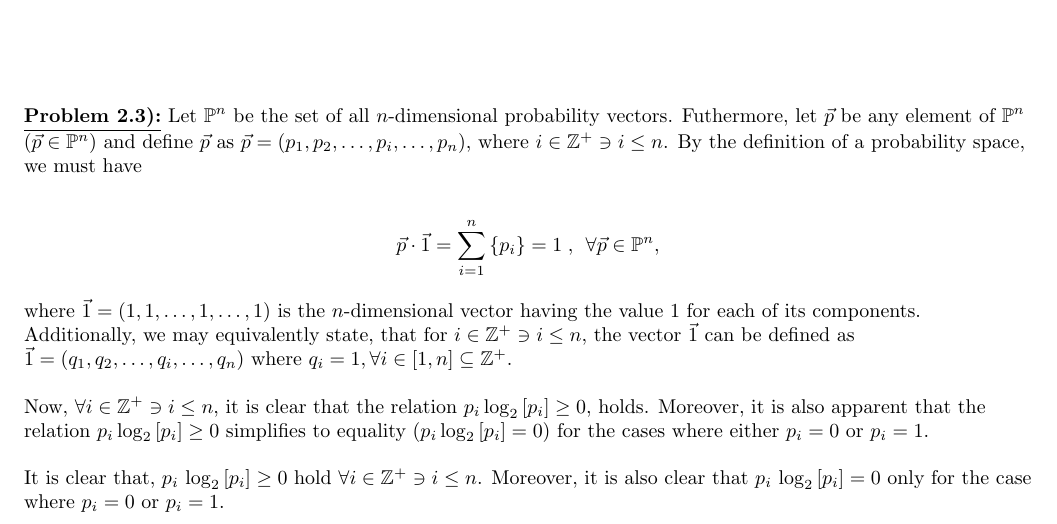
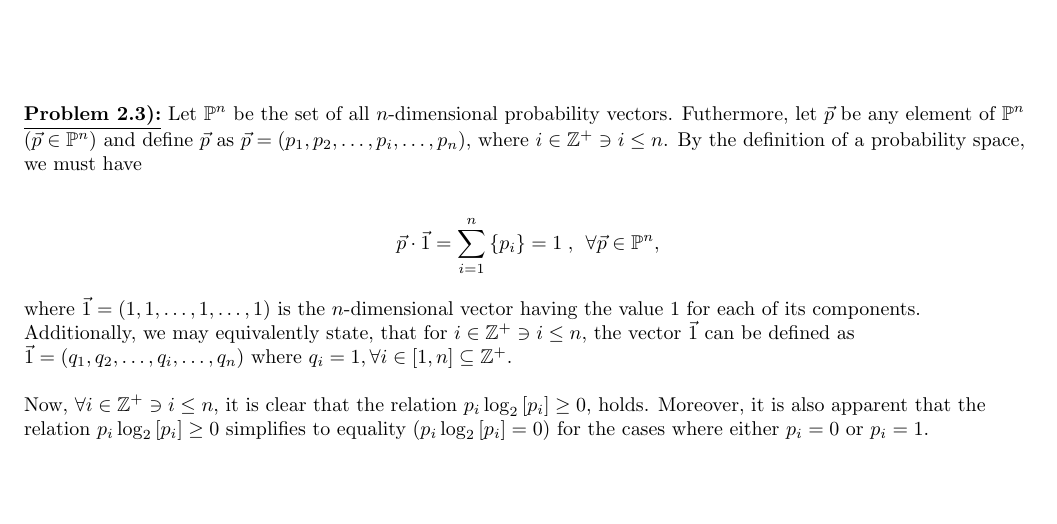
Before and after one commit to mcfaddja/InfoTheory2018-WritenWork, a LaTeX document (HW-1/HW-1.tex): part of the page, cut so that both start at the same text, the shorter picture padded with empty space. Compiled offline with pdfLaTeX.

Commit message:
cleaned up prev work on 2.3

```diff
--- a/HW-1/HW-1.tex
+++ b/HW-1/HW-1.tex
@@ -109,7 +109,99 @@ where $\vec{1} = \left( 1, 1, \dots, 1, \dots, 1 \right)$ is the $n$-dimensional
 Now, $\forall i \in \mathbb{Z}^+ \ni i \leq n$, it is clear that the relation $p_i \log_2 \left[ p_i \right] \geq 0$, holds.  Moreover, it is also apparent that the relation $p_i \log_2 \left[ p_i \right] \geq 0$ simplifies to equality ($p_i \log_2 \left[ p_i \right] = 0$) for the cases where either $p_i = 0$ or $p_i = 1$. \newline
 
 
-It is clear that, $p_i \, \log_2 \left[ p_i \right] \geq 0$ hold $\forall i \in \mathbb{Z}^+ \ni i \leq n$.  Moreover, it is also clear that $p_i \, \log_2 \left[ p_i \right] = 0$ only for the case where $p_i = 0$ or $p_i = 1$.
+
+
+
+
+
+
+
+
+
+
+
+
+
+
+
+
+
+
+
+
+
+
+
+
+
+
+
+
+
+
+
+
+
+
+
+
+
+
+
+
+
+
+
+
+
+
+
+
+
+
+
+
+
+
+
+
+
+
+
+
+
+
+
+
+
+
+
+
+
+
+
+
+
+
+
+
+
+
+
+
+
+
+
+
+
+
+
+
+
+
+
+
+
 
 
 
```
Also changed, not shown: HW-1/HW-1.pdf.
